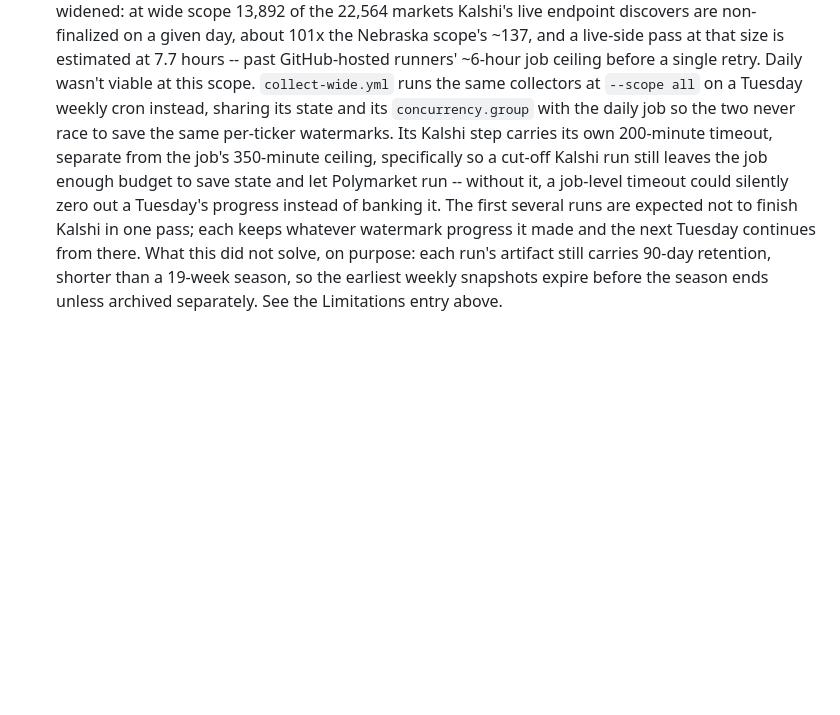
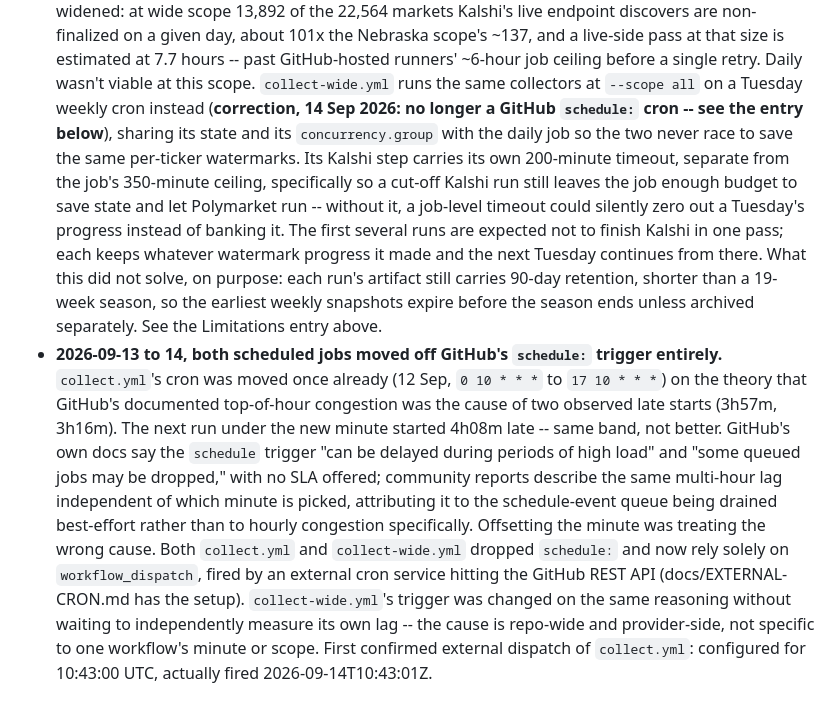
Before and after one commit to diepjustin/ne-betting, a Markdown page: METHODOLOGY.md, the part around the change. Drawn GitHub-style; blank space fills up the shorter version.

Commit message:
Close the cron-delay thread in METHODOLOGY.md
The 12 Sep entry claimed collect-wide.yml runs on "a Tuesday weekly
cron" -- true when written, stale as of yesterday. Added an inline
correction pointing at a new dated entry that documents the full
arc: the minute-offset fix that didn't work (4h08m lag under 17 10,
same band as 0 10's 3h16m/3h57m), what GitHub's docs and community
reports actually say about the schedule trigger's best-effort queue,
both workflows dropping schedule: for external workflow_dispatch, and
the first confirmed on-time fire (10:43:01 UTC against a 10:43:00
target). Grepped README.md, index.html,
husker-betting-markets-PLAN.md, and docs/SCOPE-all-cfb.md for the
same staleness -- nothing else describes GitHub's native cron as the
cadence source with specifics that are now wrong.

Co-Authored-By: Claude Sonnet 5 <noreply@anthropic.com>

```diff
--- a/METHODOLOGY.md
+++ b/METHODOLOGY.md
@@ -761,7 +761,9 @@ report nine findings where one belongs.
   that size is estimated at 7.7 hours -- past GitHub-hosted runners' ~6-hour
   job ceiling before a single retry. Daily wasn't viable at this scope.
   `collect-wide.yml` runs the same collectors at `--scope all` on a Tuesday
-  weekly cron instead, sharing its state and its `concurrency.group` with
+  weekly cron instead (**correction, 14 Sep 2026: no longer a GitHub
+  `schedule:` cron -- see the entry below**), sharing its state and its
+  `concurrency.group` with
   the daily job so the two never race to save the same per-ticker
   watermarks. Its Kalshi step carries its own 200-minute timeout, separate
   from the job's 350-minute ceiling, specifically so a cut-off Kalshi run
@@ -774,3 +776,22 @@ report nine findings where one belongs.
   run's artifact still carries 90-day retention, shorter than a 19-week
   season, so the earliest weekly snapshots expire before the season ends
   unless archived separately. See the Limitations entry above.
+- **2026-09-13 to 14, both scheduled jobs moved off GitHub's `schedule:`
+  trigger entirely.** `collect.yml`'s cron was moved once already (12 Sep,
+  `0 10 * * *` to `17 10 * * *`) on the theory that GitHub's documented
+  top-of-hour congestion was the cause of two observed late starts (3h57m,
+  3h16m). The next run under the new minute started 4h08m late --
+  same band, not better. GitHub's own docs say the `schedule` trigger "can
+  be delayed during periods of high load" and "some queued jobs may be
+  dropped," with no SLA offered; community reports describe the same
+  multi-hour lag independent of which minute is picked, attributing it to
+  the schedule-event queue being drained best-effort rather than to
+  hourly congestion specifically. Offsetting the minute was treating the
+  wrong cause. Both `collect.yml` and `collect-wide.yml` dropped
+  `schedule:` and now rely solely on `workflow_dispatch`, fired by an
+  external cron service hitting the GitHub REST API (docs/EXTERNAL-CRON.md
+  has the setup). `collect-wide.yml`'s trigger was changed on the same
+  reasoning without waiting to independently measure its own lag -- the
+  cause is repo-wide and provider-side, not specific to one workflow's
+  minute or scope. First confirmed external dispatch of `collect.yml`:
+  configured for 10:43:00 UTC, actually fired 2026-09-14T10:43:01Z.
```
